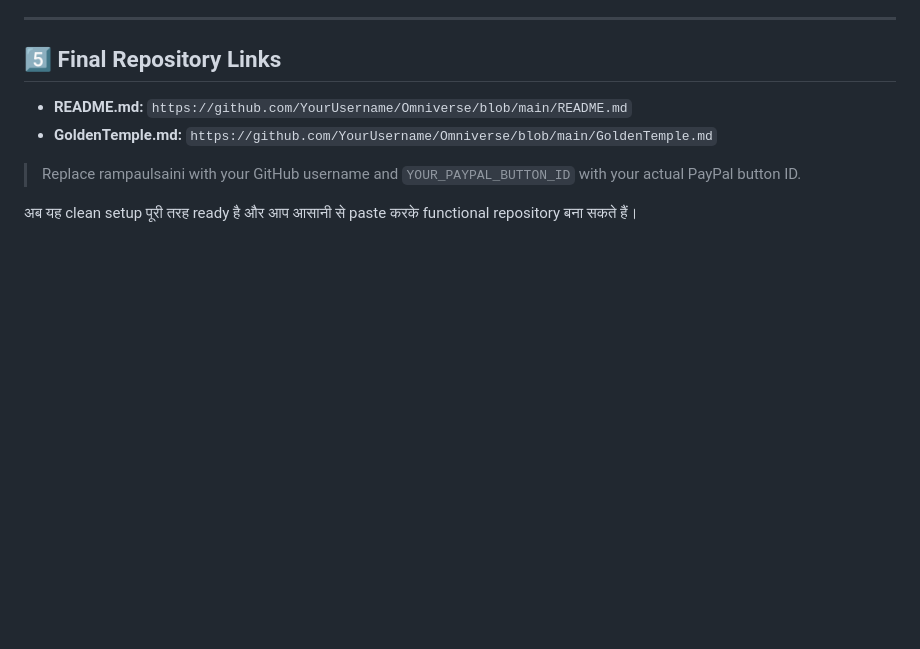
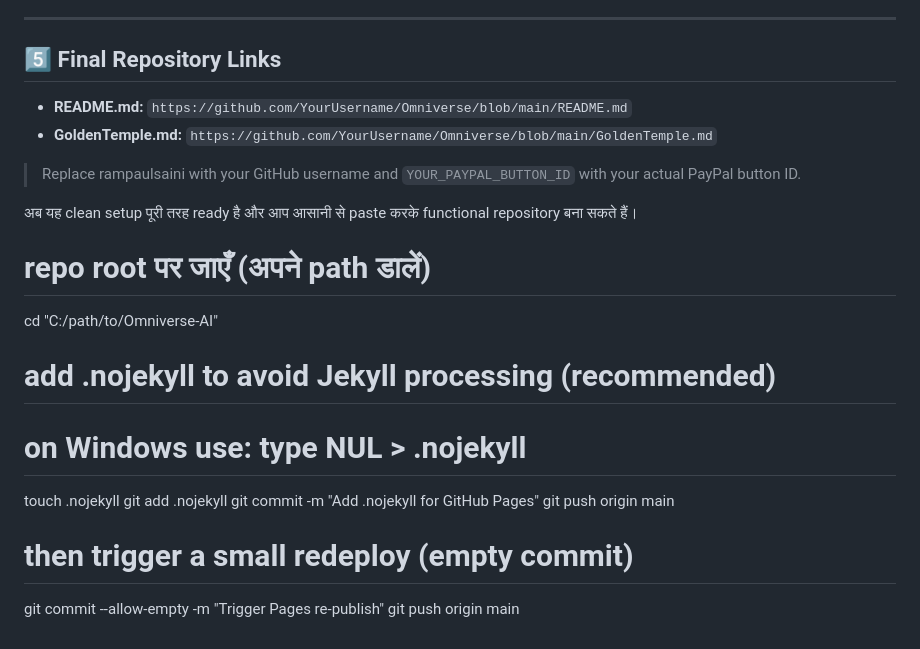
Before and after one commit to rampaulsaini/Omniverse-Platform-supreme-, a Markdown page: README.md, the part around the change. Drawn GitHub-style; blank space fills up the shorter version.

```diff
--- a/README.md
+++ b/README.md
@@ -130,3 +130,16 @@ Back to main overview: [Omniverse Overview](README.md)
 > Replace rampaulsaini with your GitHub username and `YOUR_PAYPAL_BUTTON_ID` with your actual PayPal button ID.
 
 अब यह clean setup पूरी तरह ready है और आप आसानी से paste करके functional repository बना सकते हैं।
+# repo root पर जाएँ (अपने path डालें)
+cd "C:/path/to/Omniverse-AI"
+
+# add .nojekyll to avoid Jekyll processing (recommended)
+# on Windows use: type NUL > .nojekyll
+touch .nojekyll
+git add .nojekyll
+git commit -m "Add .nojekyll for GitHub Pages"
+git push origin main
+
+# then trigger a small redeploy (empty commit)
+git commit --allow-empty -m "Trigger Pages re-publish"
+git push origin main
```
